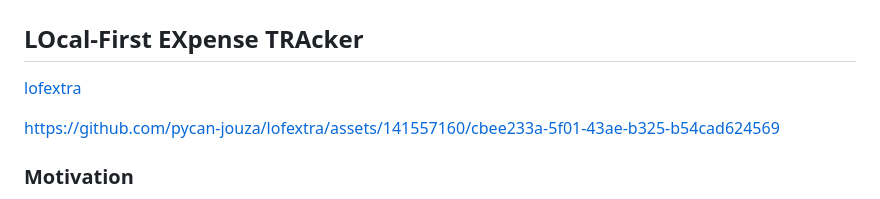
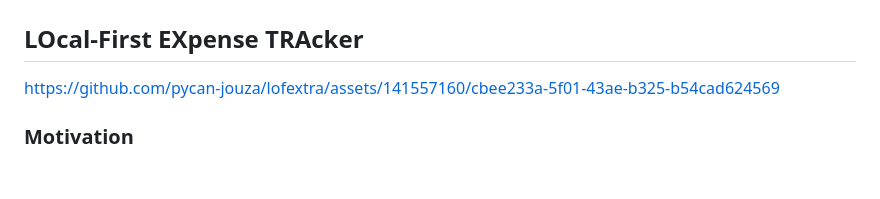
Before and after one commit to pycanis/lofextra, a Markdown page: README.md, the part around the change printed below. Drawn GitHub-style; blank space fills up the shorter version.

```diff
--- a/README.md
+++ b/README.md
@@ -2,7 +2,5 @@
 
 ## LOcal-First EXpense TRAcker
-
-[lofextra](https://lofextra.com)
 
 https://github.com/pycan-jouza/lofextra/assets/141557160/cbee233a-5f01-43ae-b325-b54cad624569
 
```
Also changed, not shown: other parts of README.md (+1 -1 lines).
